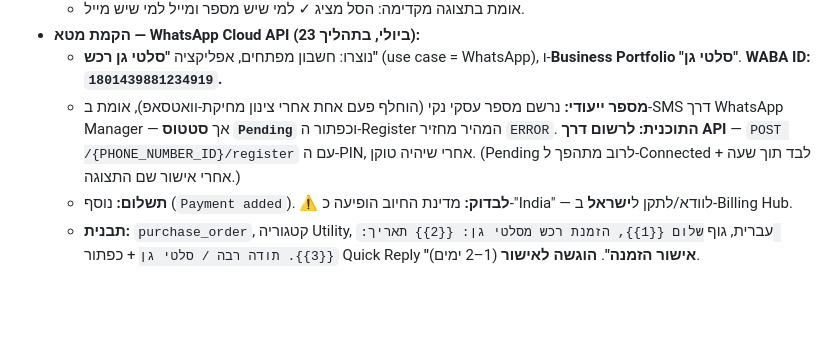
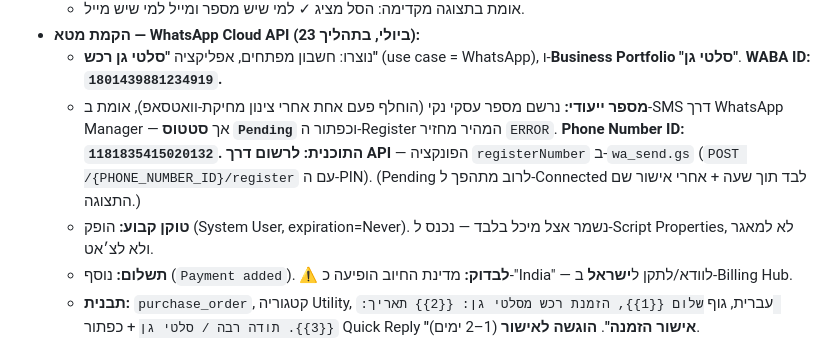
Before and after one commit to uchimata99/gansalads-dashboard, a Markdown page: יומן-רכש.md, the part around the change. Rendered like a GitHub page; blank space fills up the shorter version.

Commit message:
תיעוד: Phone Number ID + טוקן קבוע הופק

```diff
--- a/יומן-רכש.md
+++ b/יומן-רכש.md
@@ -66,7 +66,8 @@
   - אומת בתצוגה מקדימה: הסל מציג ✓ למי שיש מספר ומייל למי שיש מייל.
 - **הקמת מטא — WhatsApp Cloud API (23 ביולי, בתהליך):**
   - נוצרו: חשבון מפתחים, אפליקציה **"סלטי גן רכש"** (use case = WhatsApp), ו-**Business Portfolio "סלטי גן"**. **WABA ID: `1801439881234919`.**
-  - **מספר ייעודי:** נרשם מספר עסקי נקי (הוחלף פעם אחת אחרי צינון מחיקת-וואטסאפ), אומת ב-SMS דרך WhatsApp Manager — אך **סטטוס `Pending`** וכפתור ה-Register המהיר מחזיר `ERROR`. **התוכנית: לרשום דרך API** — `POST /{PHONE_NUMBER_ID}/register` עם ה-PIN, אחרי שיהיה טוקן. (Pending לרוב מתהפך ל-Connected לבד תוך שעה + אחרי אישור שם התצוגה.)
+  - **מספר ייעודי:** נרשם מספר עסקי נקי (הוחלף פעם אחת אחרי צינון מחיקת-וואטסאפ), אומת ב-SMS דרך WhatsApp Manager — אך **סטטוס `Pending`** וכפתור ה-Register המהיר מחזיר `ERROR`. **Phone Number ID: `1181835415020132`.** **התוכנית: לרשום דרך API** — הפונקציה `registerNumber` ב-`wa_send.gs` (`POST /{PHONE_NUMBER_ID}/register` עם ה-PIN). (Pending לרוב מתהפך ל-Connected לבד תוך שעה + אחרי אישור שם התצוגה.)
+  - **טוקן קבוע:** הופק (System User, expiration=Never). נשמר אצל מיכל בלבד — נכנס ל-Script Properties, לא למאגר ולא לצ׳אט.
   - **תשלום:** נוסף (`Payment added`). ⚠️ **לבדוק:** מדינת החיוב הופיעה כ-"India" — לוודא/לתקן ל**ישראל** ב-Billing Hub.
   - **תבנית:** `purchase_order`, קטגוריה Utility, עברית, גוף `שלום {{1}}, הזמנת רכש מסלטי גן: {{2}} תאריך: {{3}}. תודה רבה / סלטי גן` + כפתור Quick Reply **"אישור הזמנה"**. **הוגשה לאישור** (1–2 ימים).
 - **⭐ לא לשכוח — Webhook לאישורי קבלה (בקשת מיכל מפורשת):** כשספק לוחץ על כפתור "אישור הזמנה", התגובה חוזרת אלינו. כרגע רואים אותה רק ב-Inbox של Business Suite. **להוסיף Webhook** (Callback URL + Verify token ב-Configure Webhooks; מקבל Google Apps Script `doPost`) שיקלוט את האישור ויסמן אוטומטית "אושר" ב-`WA_OUTBOX`/היסטוריית ההזמנות. מיכל ביקשה במפורש לשלב זאת בתהליך כי היא תשכח.
```
